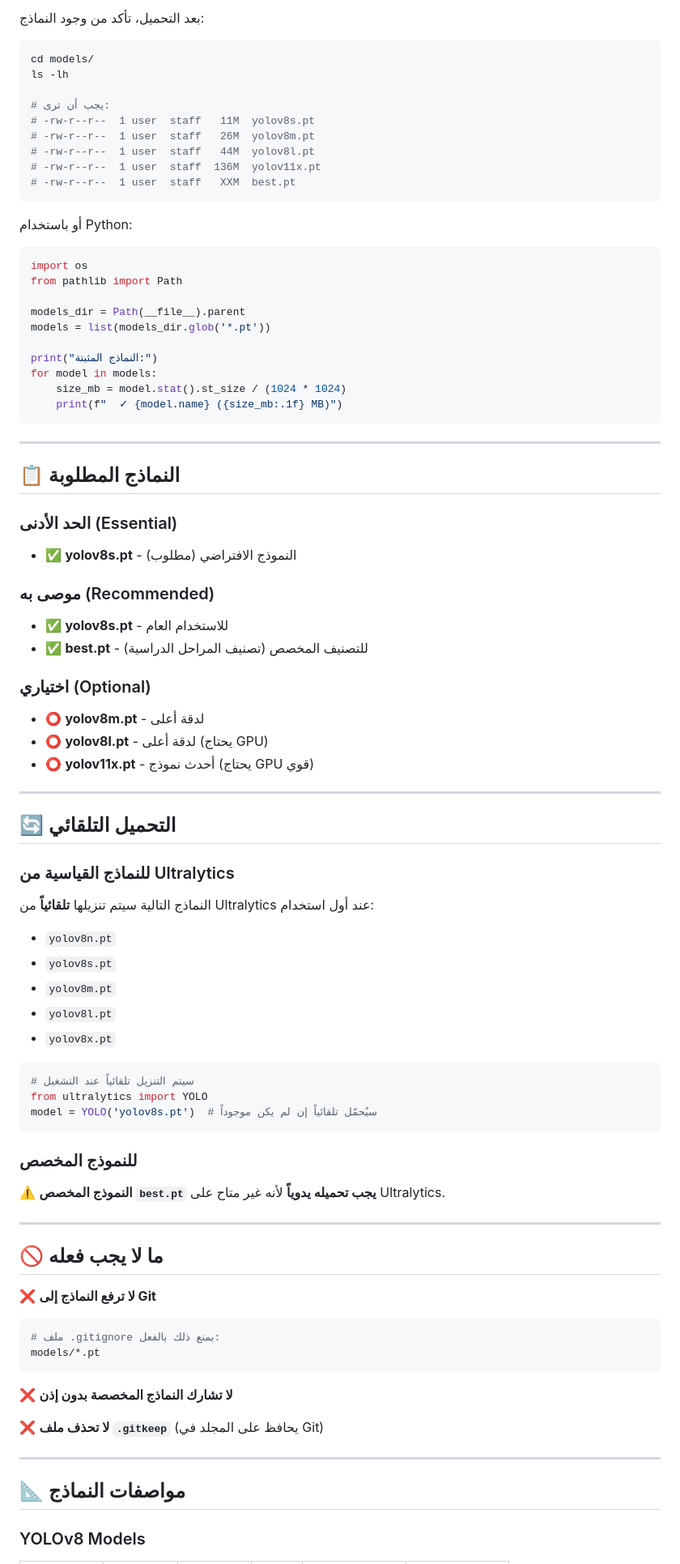
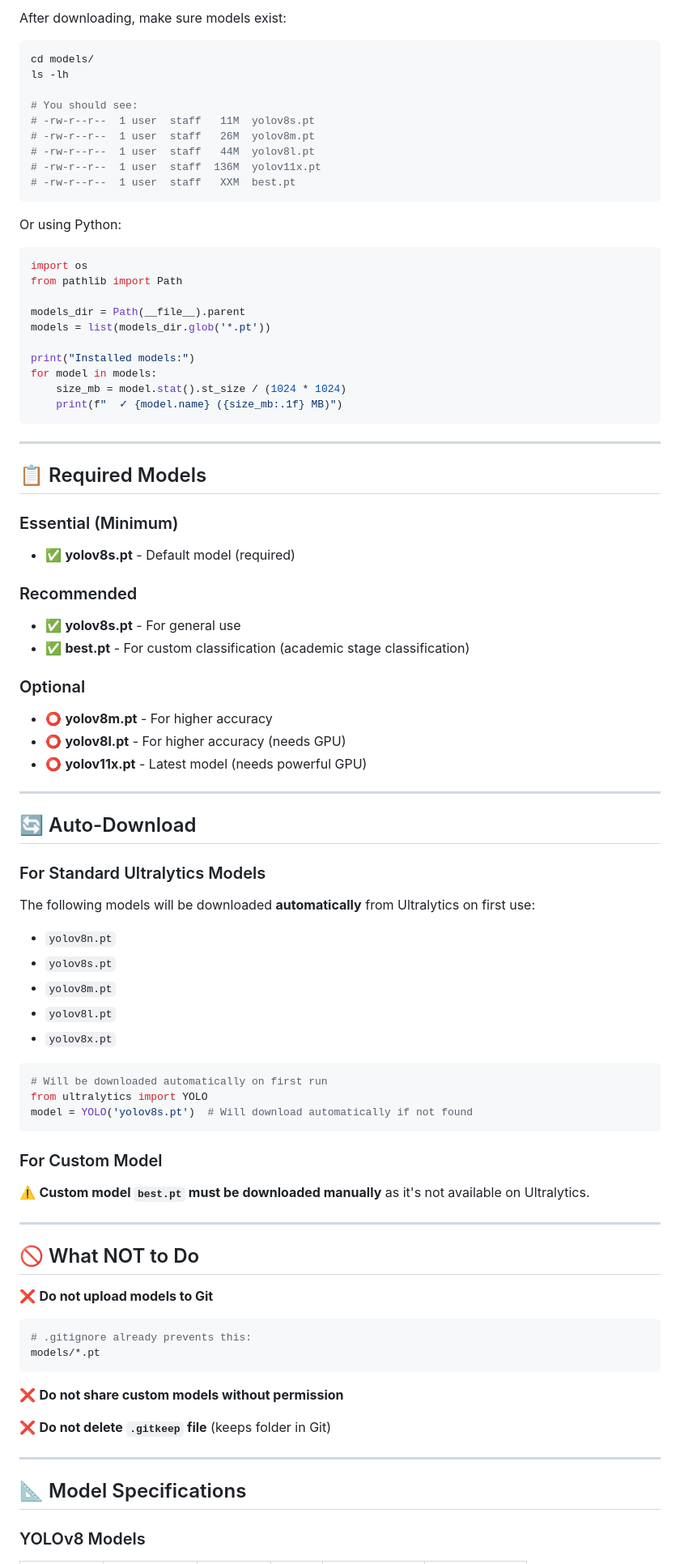
Before and after one commit to aseelalmutari/StuTally-Project, a Markdown page: models/README.md, the part around the change printed below. Shown: that part at 81% size. GitHub-like rendering.

````diff
--- a/models/README.md
+++ b/models/README.md
@@ -88,11 +88,11 @@ gdown --folder "google_drive_folder_id"
 
-بعد التحميل، تأكد من وجود النماذج:
+After downloading, make sure models exist:
 
 ```bash
 cd models/
 ls -lh
 
-# يجب أن ترى:
+# You should see:
 # -rw-r--r--  1 user  staff   11M  yolov8s.pt
 # -rw-r--r--  1 user  staff   26M  yolov8m.pt
 # -rw-r--r--  1 user  staff   44M  yolov8l.pt
@@ -100,7 +100,7 @@ ls -lh
 # -rw-r--r--  1 user  staff   XXM  best.pt
 ```
 
-أو باستخدام Python:
+Or using Python:
 
 ```python
 import os
@@ -109,7 +109,7 @@ from pathlib import Path
 models_dir = Path(__file__).parent
 models = list(models_dir.glob('*.pt'))
 
-print("النماذج المثبتة:")
+print("Installed models:")
 for model in models:
     size_mb = model.stat().st_size / (1024 * 1024)
     print(f"  ✓ {model.name} ({size_mb:.1f} MB)")
@@ -117,30 +117,30 @@ for model in models:
 
 ---
 
-## 📋 النماذج المطلوبة
+## 📋 Required Models
 
-### الحد الأدنى (Essential)
+### Essential (Minimum)
 
-- ✅ **yolov8s.pt** - النموذج الافتراضي (مطلوب)
+- ✅ **yolov8s.pt** - Default model (required)
 
-### موصى به (Recommended)
+### Recommended
 
-- ✅ **yolov8s.pt** - للاستخدام العام
-- ✅ **best.pt** - للتصنيف المخصص (تصنيف المراحل الدراسية)
+- ✅ **yolov8s.pt** - For general use
+- ✅ **best.pt** - For custom classification (academic stage classification)
 
-### اختياري (Optional)
+### Optional
 
-- ⭕ **yolov8m.pt** - لدقة أعلى
-- ⭕ **yolov8l.pt** - لدقة أعلى (يحتاج GPU)
-- ⭕ **yolov11x.pt** - أحدث نموذج (يحتاج GPU قوي)
+- ⭕ **yolov8m.pt** - For higher accuracy
+- ⭕ **yolov8l.pt** - For higher accuracy (needs GPU)
+- ⭕ **yolov11x.pt** - Latest model (needs powerful GPU)
 
 ---
 
-## 🔄 التحميل التلقائي
+## 🔄 Auto-Download
 
-### للنماذج القياسية من Ultralytics
+### For Standard Ultralytics Models
 
-النماذج التالية سيتم تنزيلها **تلقائياً** من Ultralytics عند أول استخدام:
+The following models will be downloaded **automatically** from Ultralytics on first use:
 - `yolov8n.pt`
 - `yolov8s.pt`
 - `yolov8m.pt`
@@ -148,32 +148,32 @@ for model in models:
 - `yolov8x.pt`
 
 ```python
-# سيتم التنزيل تلقائياً عند التشغيل
+# Will be downloaded automatically on first run
 from ultralytics import YOLO
-model = YOLO('yolov8s.pt')  # سيُحمّل تلقائياً إن لم يكن موجوداً
+model = YOLO('yolov8s.pt')  # Will download automatically if not found
 ```
 
-### للنموذج المخصص
+### For Custom Model
 
-⚠️ **النموذج المخصص `best.pt` يجب تحميله يدوياً** لأنه غير متاح على Ultralytics.
+⚠️ **Custom model `best.pt` must be downloaded manually** as it's not available on Ultralytics.
 
 ---
 
-## 🚫 ما لا يجب فعله
+## 🚫 What NOT to Do
 
-❌ **لا ترفع النماذج إلى Git**
+❌ **Do not upload models to Git**
 ```bash
-# ملف .gitignore يمنع ذلك بالفعل:
+# .gitignore already prevents this:
 models/*.pt
 ```
 
-❌ **لا تشارك النماذج المخصصة بدون إذن**
+❌ **Do not share custom models without permission**
 
-❌ **لا تحذف ملف `.gitkeep`** (يحافظ على المجلد في Git)
+❌ **Do not delete `.gitkeep` file** (keeps folder in Git)
 
 ---
 
-## 📐 مواصفات النماذج
+## 📐 Model Specifications
 
 ### YOLOv8 Models
 
````
Also changed, not shown: other parts of models/README.md (+84 -84 lines), CODE_OF_CONDUCT.md (deleted, +0 -150 lines).
